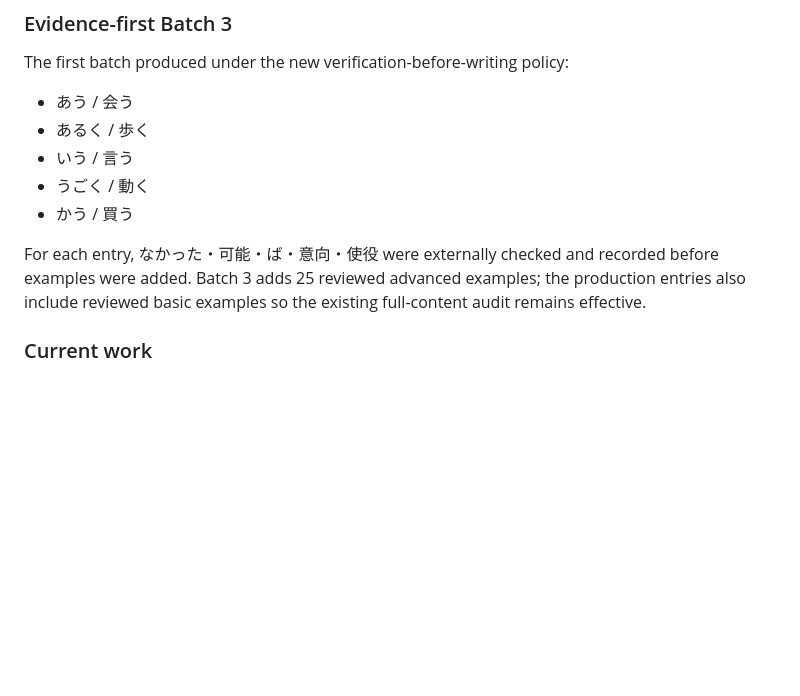
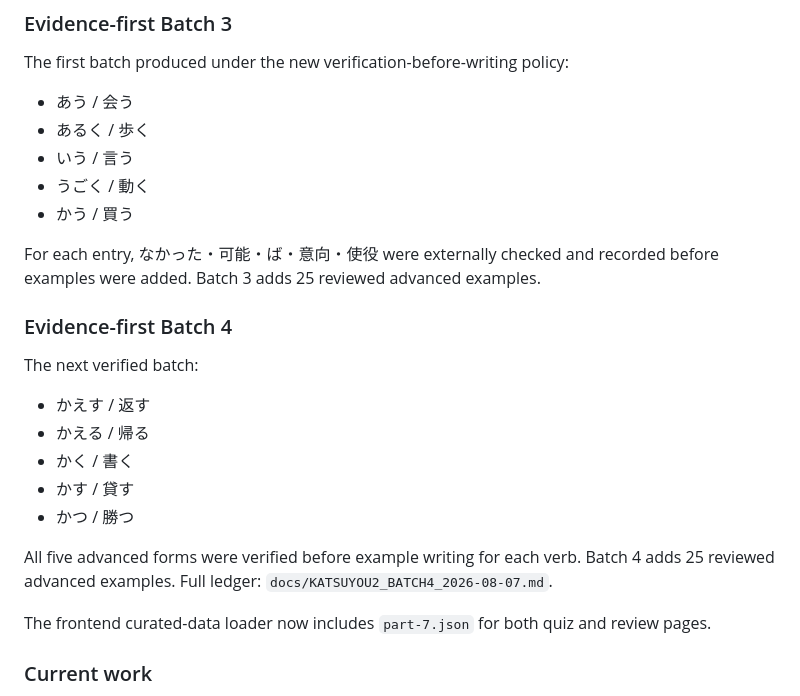
Before and after one commit to markStone141/japanese_study_app, a Markdown page: PROJECT_CONTEXT.md, the part around the change. Drawn GitHub-style; blank space fills up the shorter version.

Commit message:
Update project context for Batch 4

```diff
--- a/PROJECT_CONTEXT.md
+++ b/PROJECT_CONTEXT.md
@@ -167,7 +167,19 @@ The first batch produced under the new verification-before-writing policy:
 - うごく / 動く
 - かう / 買う
 
-For each entry, なかった・可能・ば・意向・使役 were externally checked and recorded before examples were added. Batch 3 adds 25 reviewed advanced examples; the production entries also include reviewed basic examples so the existing full-content audit remains effective.
+For each entry, なかった・可能・ば・意向・使役 were externally checked and recorded before examples were added. Batch 3 adds 25 reviewed advanced examples.
+
+### Evidence-first Batch 4
+The next verified batch:
+- かえす / 返す
+- かえる / 帰る
+- かく / 書く
+- かす / 貸す
+- かつ / 勝つ
+
+All five advanced forms were verified before example writing for each verb. Batch 4 adds 25 reviewed advanced examples. Full ledger: `docs/KATSUYOU2_BATCH4_2026-08-07.md`.
+
+The frontend curated-data loader now includes `part-7.json` for both quiz and review pages.
 
 ### Current work
 - Continue the dictionary / actual-usage audit together with example creation rather than as a separate later pass.
```
